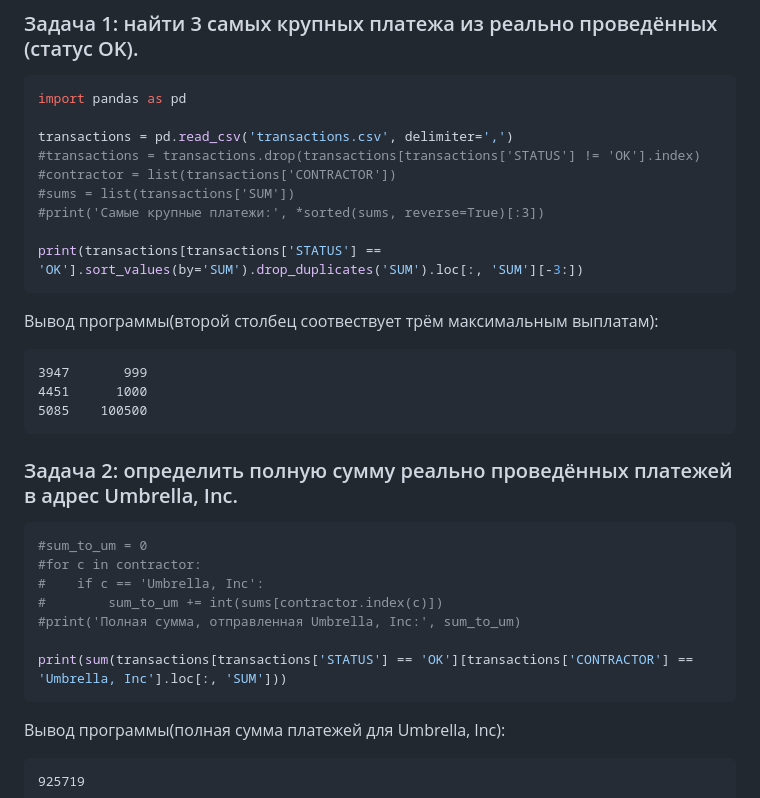
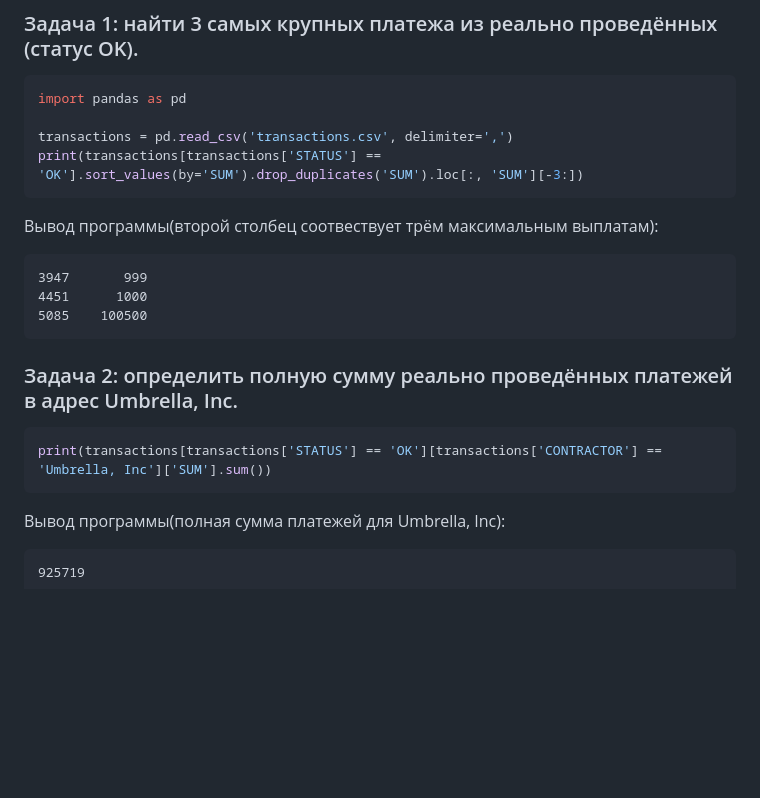
Before and after one commit to prysemy/labs, a Markdown page: lab_pandas/lab.md, the part around the change. Drawn GitHub-style; blank space fills up the shorter version.

````diff
--- a/lab_pandas/lab.md
+++ b/lab_pandas/lab.md
@@ -7,11 +7,6 @@
 import pandas as pd
 
 transactions = pd.read_csv('transactions.csv', delimiter=',')
-#transactions = transactions.drop(transactions[transactions['STATUS'] != 'OK'].index)
-#contractor = list(transactions['CONTRACTOR'])
-#sums = list(transactions['SUM'])
-#print('Самые крупные платежи:', *sorted(sums, reverse=True)[:3])
-
 print(transactions[transactions['STATUS'] == 'OK'].sort_values(by='SUM').drop_duplicates('SUM').loc[:, 'SUM'][-3:])
 ```
 
@@ -24,13 +19,7 @@ print(transactions[transactions['STATUS'] == 'OK'].sort_values(by='SUM').drop_du
 
 ### Задача 2: определить полную сумму реально проведённых платежей в адрес Umbrella, Inc.
 ```Python
-#sum_to_um = 0
-#for c in contractor:
-#    if c == 'Umbrella, Inc':
-#        sum_to_um += int(sums[contractor.index(c)])
-#print('Полная сумма, отправленная Umbrella, Inc:', sum_to_um)
-
-print(sum(transactions[transactions['STATUS'] == 'OK'][transactions['CONTRACTOR'] == 'Umbrella, Inc'].loc[:, 'SUM']))
+print(transactions[transactions['STATUS'] == 'OK'][transactions['CONTRACTOR'] == 'Umbrella, Inc']['SUM'].sum())
 ```
 
 Вывод программы(полная сумма платежей для Umbrella, Inc):
````
